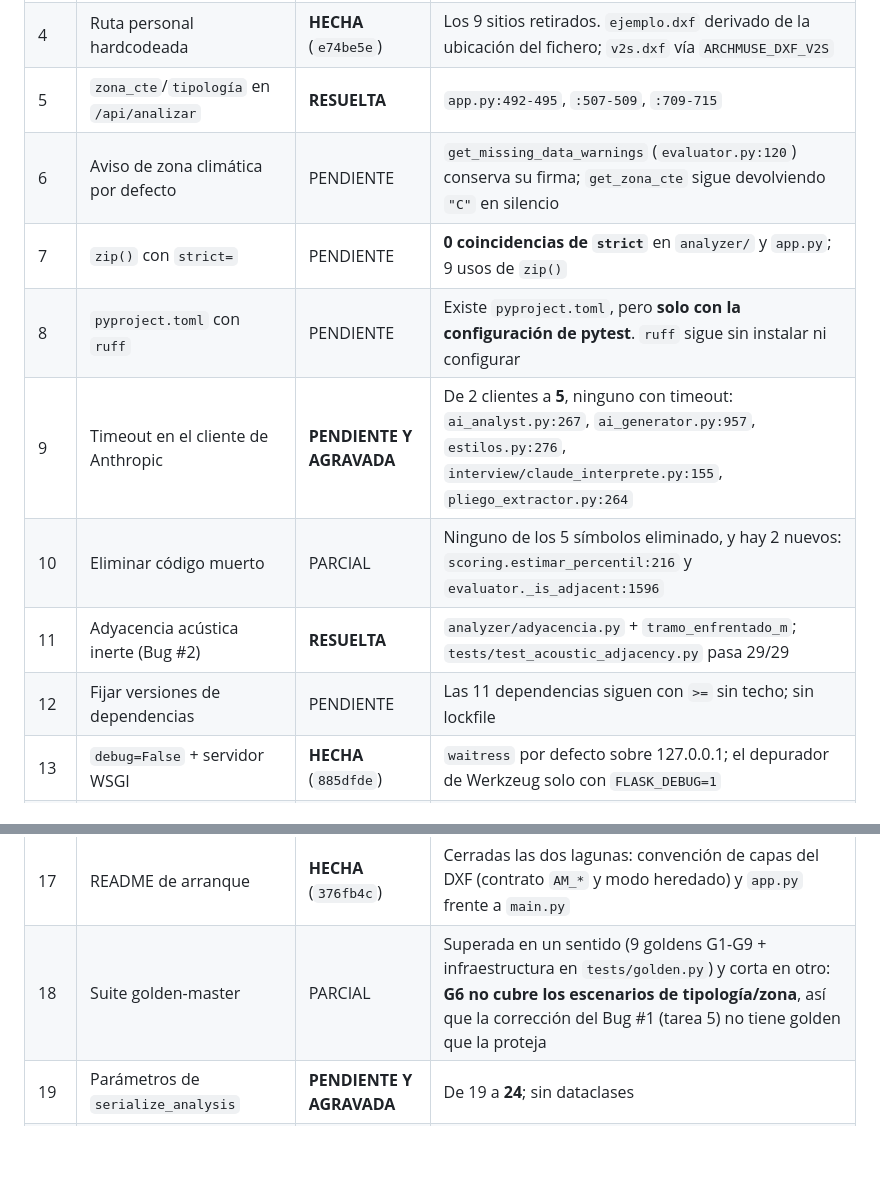
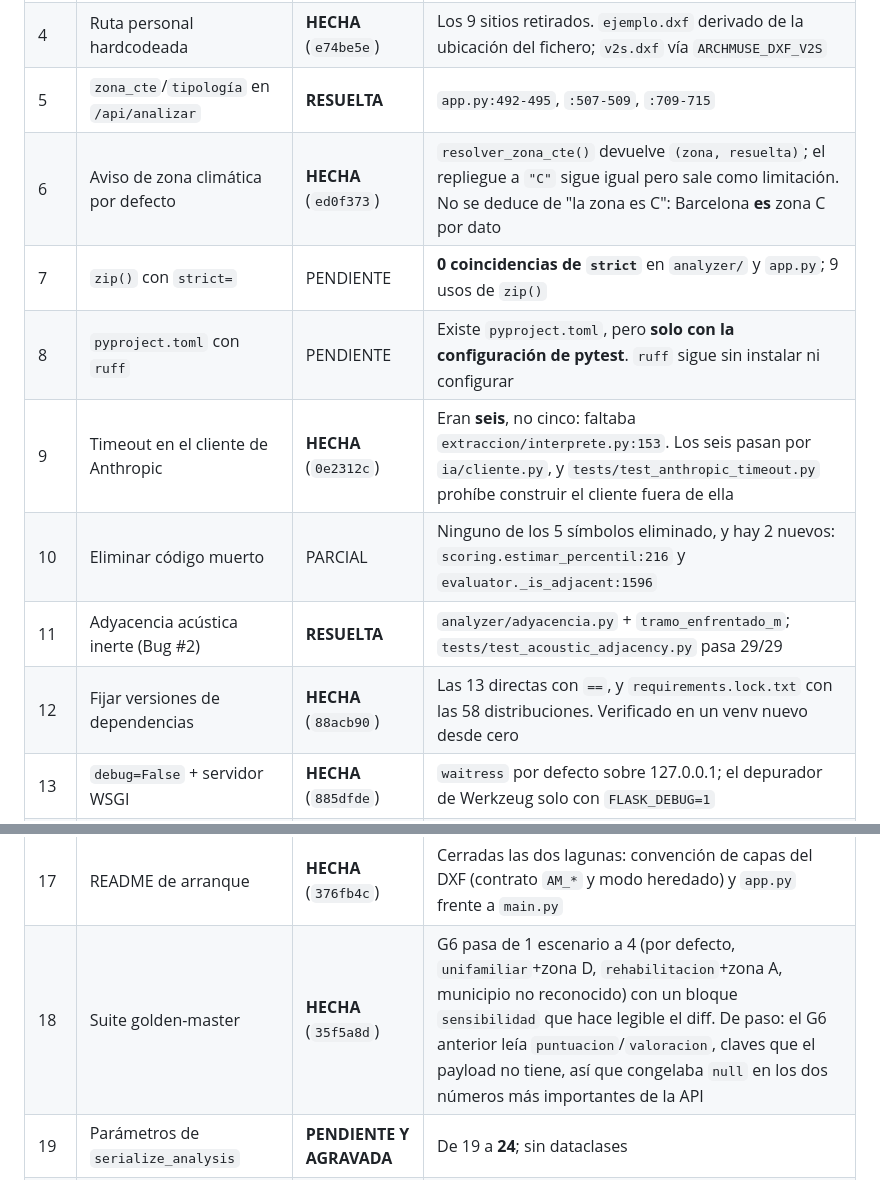
Before and after one commit to pablocamachomacia/archmuse, a Markdown page: REFACTOR_MASTERPLAN.md, 2 parts joined by grey strips. Rendered like a GitHub page; blank space fills up the shorter version.

```diff
--- a/REFACTOR_MASTERPLAN.md
+++ b/REFACTOR_MASTERPLAN.md
@@ -426,19 +426,19 @@ Resumen: **6 resueltas · 3 parciales · 20 pendientes · 0 obsoletas · 0 dudos
 | 3 | `.env.example` | **HECHA** (`1015275`) | Existe, con las 11 variables reales del proyecto, y se carga de verdad vía `analyzer/entorno.py` |
 | 4 | Ruta personal hardcodeada | **HECHA** (`e74be5e`) | Los 9 sitios retirados. `ejemplo.dxf` derivado de la ubicación del fichero; `v2s.dxf` vía `ARCHMUSE_DXF_V2S` |
 | 5 | `zona_cte`/`tipología` en `/api/analizar` | **RESUELTA** | `app.py:492-495`, `:507-509`, `:709-715` |
-| 6 | Aviso de zona climática por defecto | PENDIENTE | `get_missing_data_warnings` (`evaluator.py:120`) conserva su firma; `get_zona_cte` sigue devolviendo `"C"` en silencio |
+| 6 | Aviso de zona climática por defecto | **HECHA** (`ed0f373`) | `resolver_zona_cte()` devuelve `(zona, resuelta)`; el repliegue a `"C"` sigue igual pero sale como limitación. No se deduce de "la zona es C": Barcelona **es** zona C por dato |
 | 7 | `zip()` con `strict=` | PENDIENTE | **0 coincidencias de `strict`** en `analyzer/` y `app.py`; 9 usos de `zip()` |
 | 8 | `pyproject.toml` con `ruff` | PENDIENTE | Existe `pyproject.toml`, pero **solo con la configuración de pytest**. `ruff` sigue sin instalar ni configurar |
-| 9 | Timeout en el cliente de Anthropic | **PENDIENTE Y AGRAVADA** | De 2 clientes a **5**, ninguno con timeout: `ai_analyst.py:267`, `ai_generator.py:957`, `estilos.py:276`, `interview/claude_interprete.py:155`, `pliego_extractor.py:264` |
+| 9 | Timeout en el cliente de Anthropic | **HECHA** (`0e2312c`) | Eran **seis**, no cinco: faltaba `extraccion/interprete.py:153`. Los seis pasan por `ia/cliente.py`, y `tests/test_anthropic_timeout.py` prohíbe construir el cliente fuera de ella |
 | 10 | Eliminar código muerto | PARCIAL | Ninguno de los 5 símbolos eliminado, y hay 2 nuevos: `scoring.estimar_percentil:216` y `evaluator._is_adjacent:1596` |
 | 11 | Adyacencia acústica inerte (Bug #2) | **RESUELTA** | `analyzer/adyacencia.py` + `tramo_enfrentado_m`; `tests/test_acoustic_adjacency.py` pasa 29/29 |
-| 12 | Fijar versiones de dependencias | PENDIENTE | Las 11 dependencias siguen con `>=` sin techo; sin lockfile |
+| 12 | Fijar versiones de dependencias | **HECHA** (`88acb90`) | Las 13 directas con `==`, y `requirements.lock.txt` con las 58 distribuciones. Verificado en un venv nuevo desde cero |
 | 13 | `debug=False` + servidor WSGI | **HECHA** (`885dfde`) | `waitress` por defecto sobre 127.0.0.1; el depurador de Werkzeug solo con `FLASK_DEBUG=1` |
 | 14 | Consolidar polígono→SVG | **PENDIENTE Y AGRAVADA** | De 3 copias a **4**: `circulation.py:436`, `plan_svg.py:306`, `plan_svg.py:651`, `spatial_quality.py:420` |
 | 15 | Timestamps con zona horaria | PENDIENTE | `pdf_report.py:93`, `reporter.py:325` |
 | 16 | Cutover de `classify_problems` | **PENDIENTE Y AGRAVADA** | 383 líneas (eran 327); 0 coincidencias de tabla declarativa |
 | 17 | README de arranque | **HECHA** (`376fb4c`) | Cerradas las dos lagunas: convención de capas del DXF (contrato `AM_*` y modo heredado) y `app.py` frente a `main.py` |
-| 18 | Suite golden-master | PARCIAL | Superada en un sentido (9 goldens G1-G9 + infraestructura en `tests/golden.py`) y corta en otro: **G6 no cubre los escenarios de tipología/zona**, así que la corrección del Bug #1 (tarea 5) no tiene golden que la proteja |
+| 18 | Suite golden-master | **HECHA** (`35f5a8d`) | G6 pasa de 1 escenario a 4 (por defecto, `unifamiliar`+zona D, `rehabilitacion`+zona A, municipio no reconocido) con un bloque `sensibilidad` que hace legible el diff. De paso: el G6 anterior leía `puntuacion`/`valoracion`, claves que el payload no tiene, así que congelaba `null` en los dos números más importantes de la API |
 | 19 | Parámetros de `serialize_analysis` | **PENDIENTE Y AGRAVADA** | De 19 a **24**; sin dataclases |
 | 20 | Vendorizar `three.js` | **PENDIENTE Y AGRAVADA** | De 1 CDN a **6 hosts externos**: unpkg (×4), jsdelivr (×2), api.mapbox (×2), arcgisonline (×3), fonts.google (×2) |
 | 21 | Triple recomputación de `room_problems` | PENDIENTE | `api_serializer.py:78`, `:388`, `plan_svg.py:639` |
```
Also changed, not shown: other parts of REFACTOR_MASTERPLAN.md (+19 -2 lines), README.md (+10 -2 lines).
